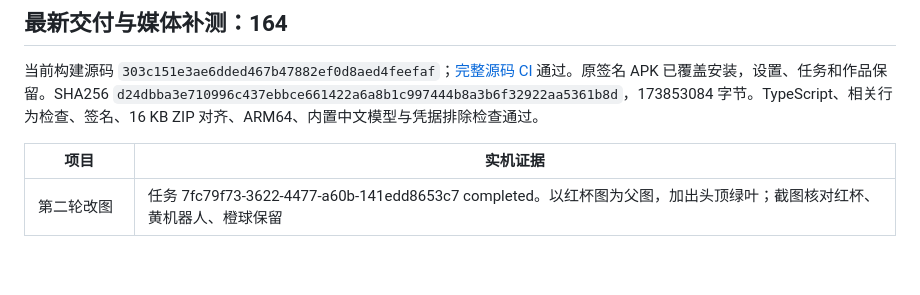
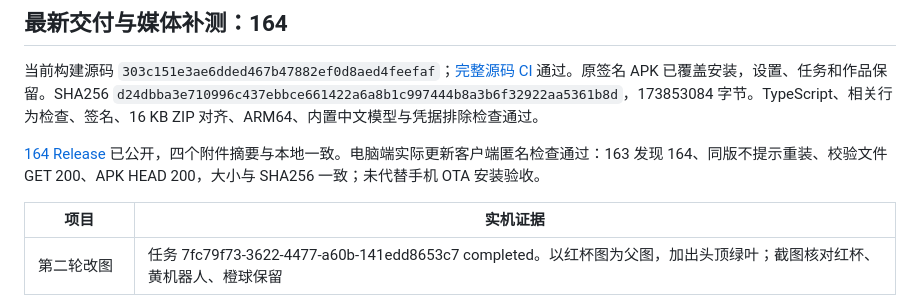
Before and after one commit to mypengpengli/myyaya, a Markdown page: docs/PHONE-CHECK-2026-10-29.md, the part around the change. Drawn GitHub-style; blank space fills up the shorter version.

Commit message:
Record published 164 attachment and updater verification

```diff
--- a/docs/PHONE-CHECK-2026-10-29.md
+++ b/docs/PHONE-CHECK-2026-10-29.md
@@ -3,6 +3,8 @@
 ## 最新交付与媒体补测：164
 
 当前构建源码 `303c151e3ae6dded467b47882ef0d8aed4feefaf`；[完整源码 CI](https://github.com/mypengpengli/myyaya/actions/runs/40805231114) 通过。原签名 APK 已覆盖安装，设置、任务和作品保留。SHA256 `d24dbba3e710996c437ebbce661422a6a8b1c997444b8a3b6f32922aa5361b8d`，173853084 字节。TypeScript、相关行为检查、签名、16 KB ZIP 对齐、ARM64、内置中文模型与凭据排除检查通过。
+
+[164 Release](https://github.com/mypengpengli/myyaya/releases/tag/v2.1.164) 已公开，四个附件摘要与本地一致。电脑端实际更新客户端匿名检查通过：163 发现 164、同版不提示重装、校验文件 GET 200、APK HEAD 200，大小与 SHA256 一致；未代替手机 OTA 安装验收。
 
 | 项目 | 实机证据 |
 | --- | --- |
```
